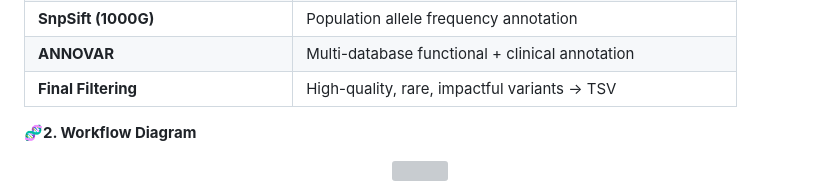
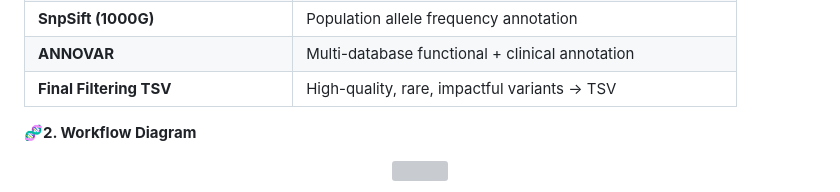
Before and after one commit to imrobintomar/WES_nextflow_pipline, a Markdown page: README.md, the part around the change printed below. Drawn GitHub-style; grey boxes are pictures that could not be loaded.

```diff
--- a/README.md
+++ b/README.md
@@ -25,7 +26,7 @@ Stage	Description**
 | **GATK MergeVcfs**                 | Unified per-sample VCF                                      |
 | **SnpSift (1000G)**                | Population allele frequency annotation                      |
 | **ANNOVAR**                        | Multi-database functional + clinical annotation             |
-| **Final Filtering**                | High-quality, rare, impactful variants → TSV                |
+| **Final Filtering TSV**                | High-quality, rare, impactful variants → TSV                |
 
 **🧬2. Workflow Diagram**
 
```
Also changed, not shown: other parts of README.md (+3 -2 lines).
